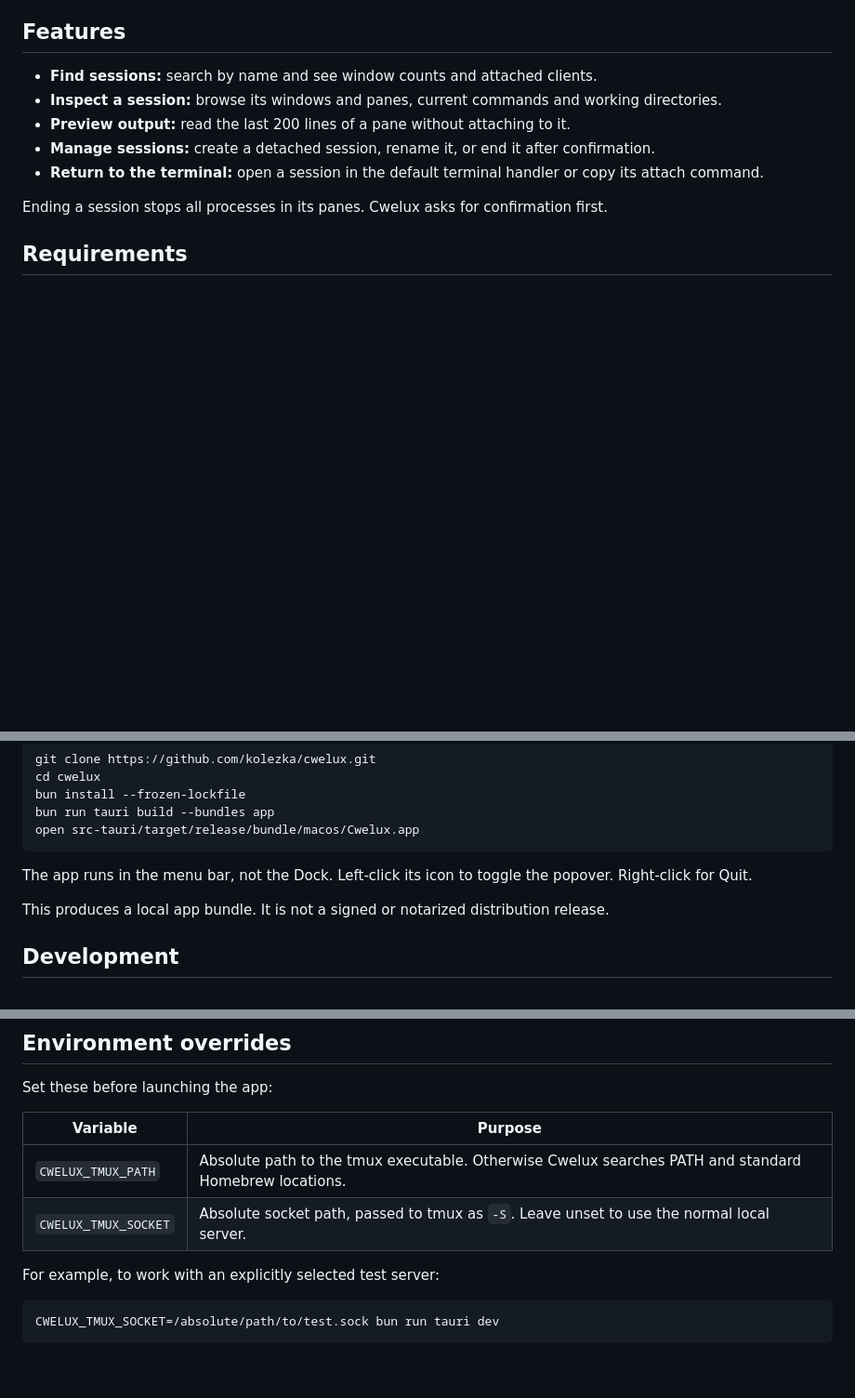
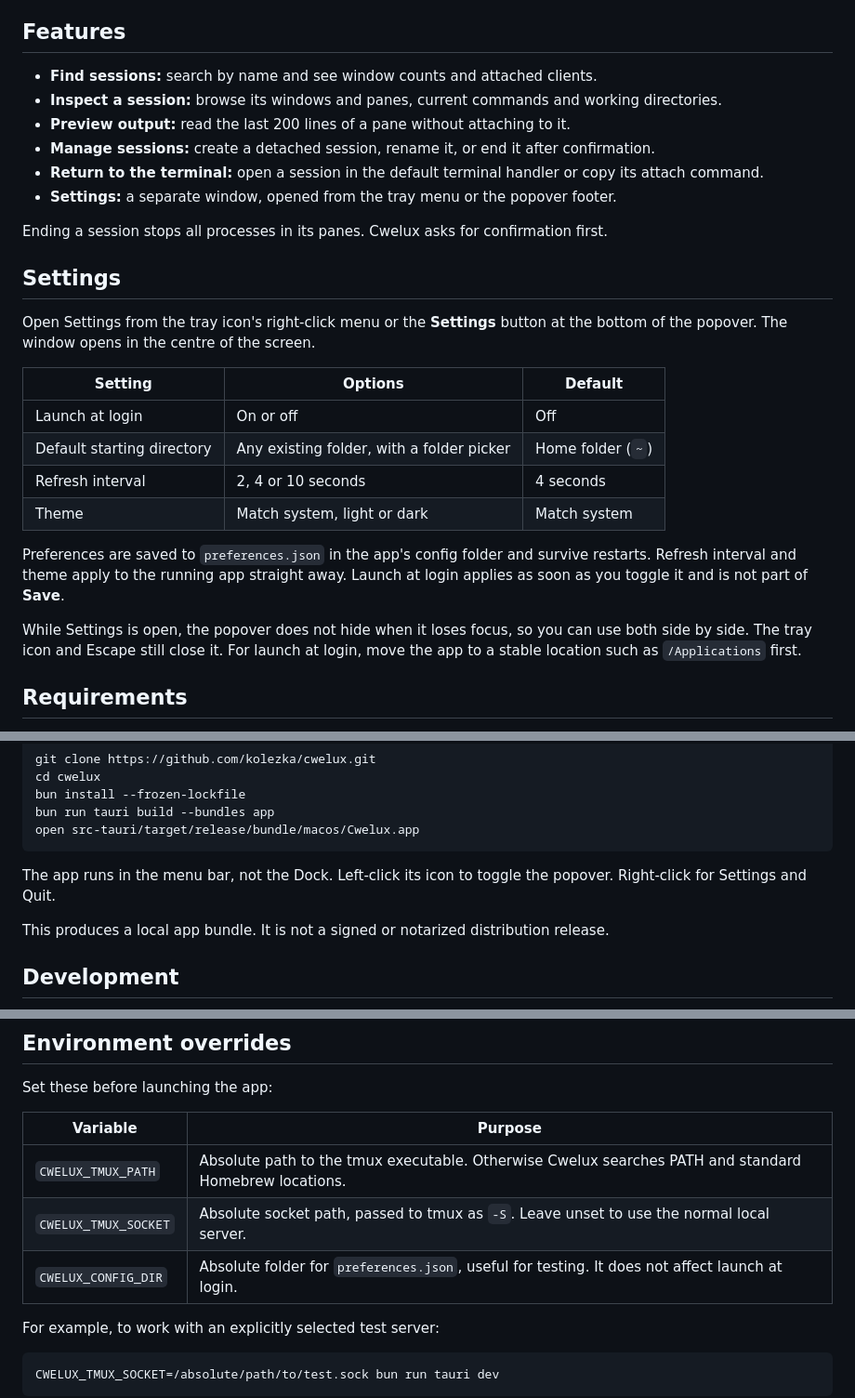
Before and after one commit to kolezka/cwelux, a Markdown page: README.md, 3 parts joined by grey strips. Shown at 93% size. GitHub-like rendering; blank space fills up the shorter version.

Commit message:
docs: document settings

````diff
--- a/README.md
+++ b/README.md
@@ -11,8 +11,24 @@ Cwelux handles the routine commands while your terminal stays available for inte
 - **Preview output:** read the last 200 lines of a pane without attaching to it.
 - **Manage sessions:** create a detached session, rename it, or end it after confirmation.
 - **Return to the terminal:** open a session in the default terminal handler or copy its attach command.
+- **Settings:** a separate window, opened from the tray menu or the popover footer.
 
 Ending a session stops all processes in its panes. Cwelux asks for confirmation first.
+
+## Settings
+
+Open Settings from the tray icon's right-click menu or the **Settings** button at the bottom of the popover. The window opens in the centre of the screen.
+
+| Setting | Options | Default |
+| --- | --- | --- |
+| Launch at login | On or off | Off |
+| Default starting directory | Any existing folder, with a folder picker | Home folder (`~`) |
+| Refresh interval | 2, 4 or 10 seconds | 4 seconds |
+| Theme | Match system, light or dark | Match system |
+
+Preferences are saved to `preferences.json` in the app's config folder and survive restarts. Refresh interval and theme apply to the running app straight away. Launch at login applies as soon as you toggle it and is not part of **Save**.
+
+While Settings is open, the popover does not hide when it loses focus, so you can use both side by side. The tray icon and Escape still close it. For launch at login, move the app to a stable location such as `/Applications` first.
 
 ## Requirements
 
@@ -41,7 +57,7 @@ bun run tauri build --bundles app
 open src-tauri/target/release/bundle/macos/Cwelux.app
 ```
 
-The app runs in the menu bar, not the Dock. Left-click its icon to toggle the popover. Right-click for Quit.
+The app runs in the menu bar, not the Dock. Left-click its icon to toggle the popover. Right-click for Settings and Quit.
 
 This produces a local app bundle. It is not a signed or notarized distribution release.
 
@@ -68,6 +84,7 @@ Set these before launching the app:
 | --- | --- |
 | `CWELUX_TMUX_PATH` | Absolute path to the tmux executable. Otherwise Cwelux searches PATH and standard Homebrew locations. |
 | `CWELUX_TMUX_SOCKET` | Absolute socket path, passed to tmux as `-S`. Leave unset to use the normal local server. |
+| `CWELUX_CONFIG_DIR` | Absolute folder for `preferences.json`, useful for testing. It does not affect launch at login. |
 
 For example, to work with an explicitly selected test server:
 
````
